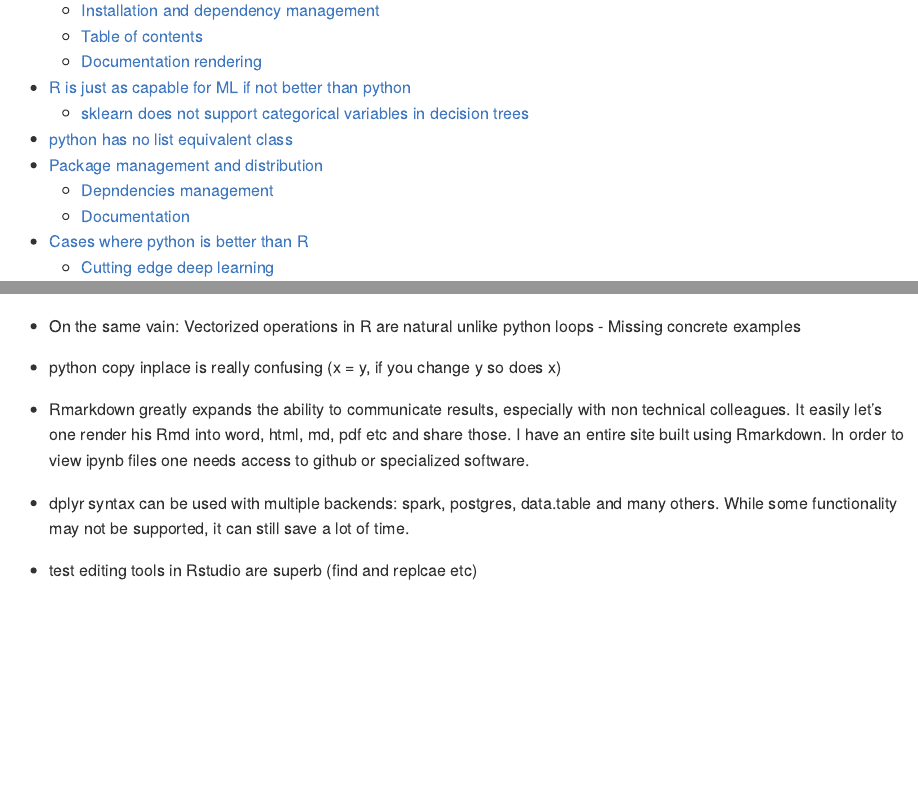
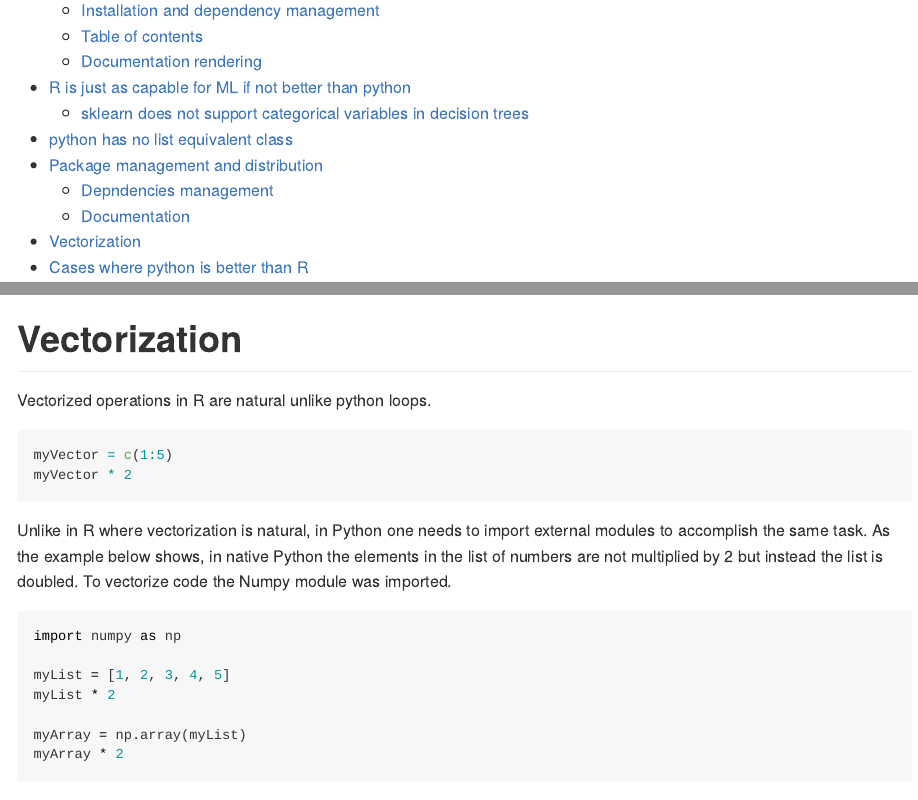
Before and after one commit to IyarLin/R-advantages-over-python, an R Markdown document (README.Rmd): the page in a window 1100 px wide, from 690 px down, and a second part further down, joined at a grey line. Rendered offline with R 4.5, knitr and Pandoc, with nearby package versions.

Commit message:
Added a Vectorized example

````diff
--- a/README.Rmd
+++ b/README.Rmd
@@ -680,6 +680,26 @@ for the information you're after.
 R documentation is also [rendered very nicely in the Rstudio IDE](#documentation_render)
 (not strictly an R feature by itself I admit).
 
+# Vectorization
+
+Vectorized operations in R are natural unlike python loops.
+
+```{r vectorizedR}
+myVector = c(1:5)
+myVector * 2
+```
+Unlike in R where vectorization is natural, in Python one needs to import external modules to accomplish the same task. As the example below shows, in native Python the elements in the list of numbers are not multiplied by 2 but instead the list is doubled. To vectorize code the Numpy module was imported.
+
+```{python vectorizedPy}
+import numpy as np
+
+myList = [1, 2, 3, 4, 5]
+myList * 2
+
+myArray = np.array(myList)
+myArray * 2
+```
+
 <a name="python_better_than_r"></a>
 
 # Cases where python is better than R
@@ -730,7 +750,6 @@ wasn't build for DS from ground up. For that reason mathematical
 constructs are a 2nd class citizens in it. This is most apparent in the amount
 of libraries involved with basic DS operations, each with it's own code philosophy
 (pandas, numpy, sklearn, scipy etc). In R it all just fits together. Talk about tidyverse in contrast.
-- On the same vain: Vectorized operations in R are natural unlike python loops - Missing concrete examples
 
 - python copy inplace is really confusing (x = y, if you change y so does x)
 
````
